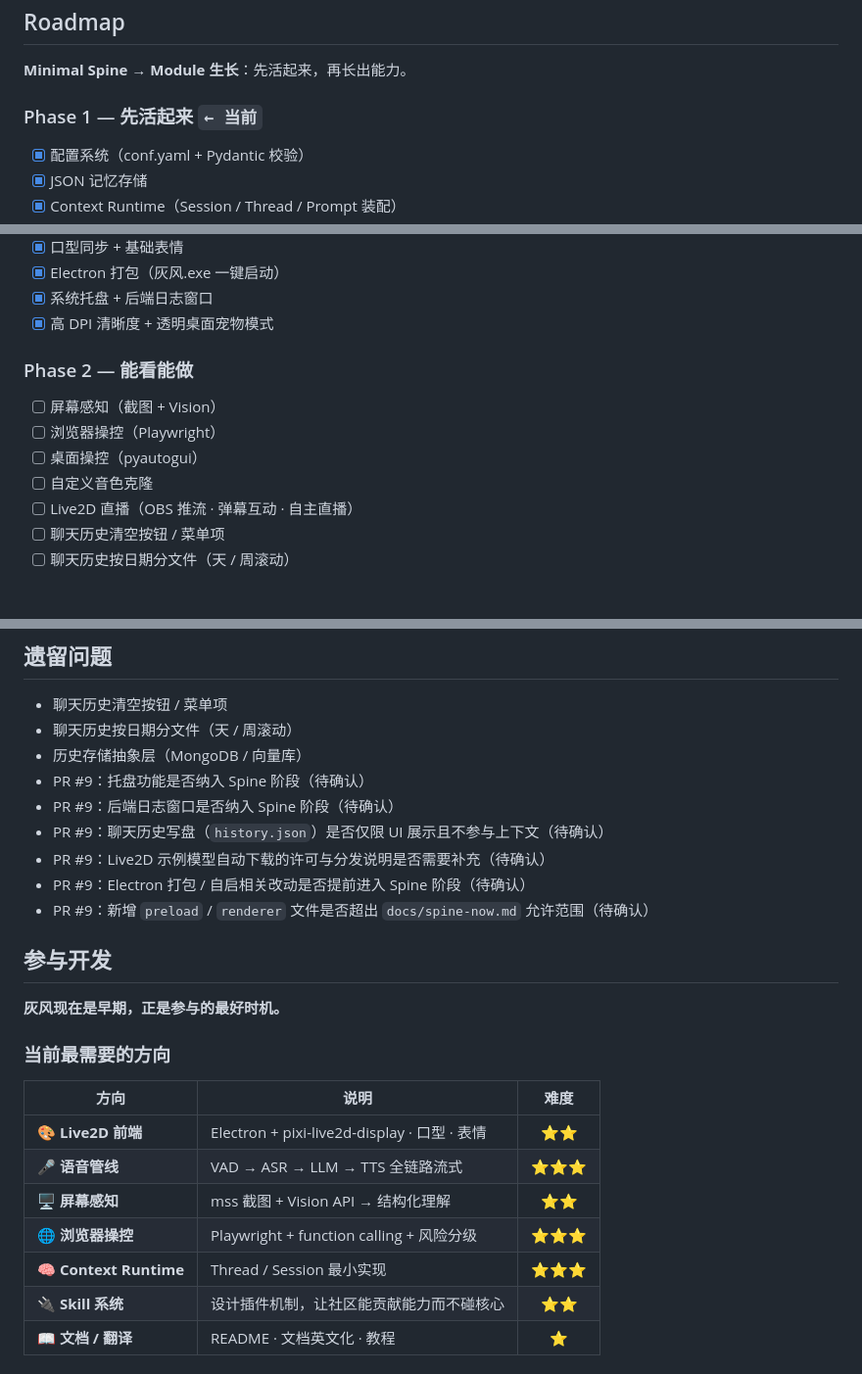
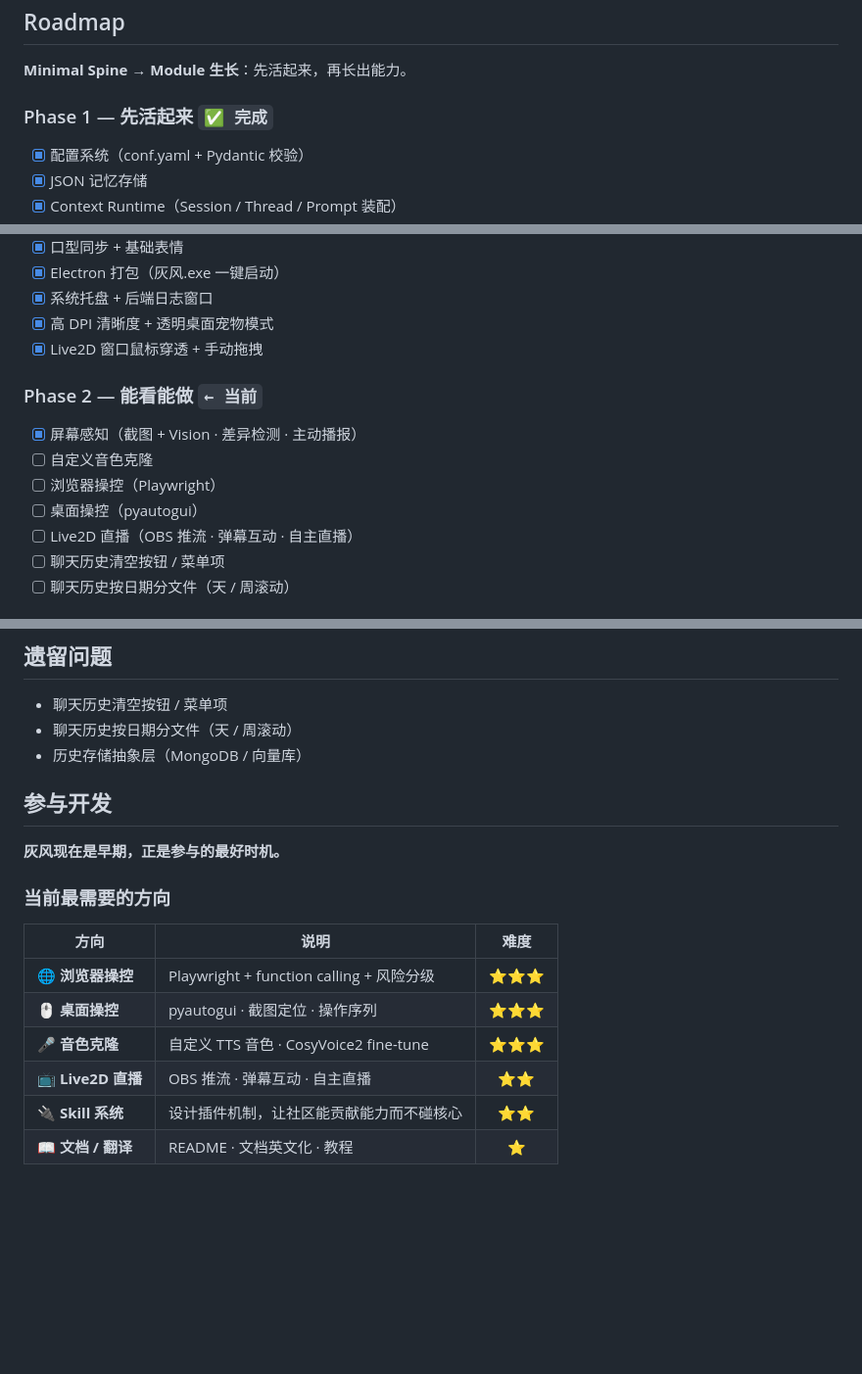
Before and after one commit to zuiho-kai/Greyfield, a Markdown page: README.md, 3 parts joined by grey strips. Shown at 98% size. Drawn GitHub-style; blank space fills up the shorter version.

Commit message:
docs: 更新 README — Phase 1 完成，Phase 2 当前进度，清理过时遗留问题

```diff
--- a/README.md
+++ b/README.md
@@ -194,7 +194,7 @@ cd frontend/desktop && npm start
 
 **Minimal Spine → Module 生长**：先活起来，再长出能力。
 
-### Phase 1 — 先活起来 `← 当前`
+### Phase 1 — 先活起来 `✅ 完成`
 
 - [x] 配置系统（conf.yaml + Pydantic 校验）
 - [x] JSON 记忆存储
@@ -210,13 +210,14 @@ cd frontend/desktop && npm start
 - [x] Electron 打包（灰风.exe 一键启动）
 - [x] 系统托盘 + 后端日志窗口
 - [x] 高 DPI 清晰度 + 透明桌面宠物模式
+- [x] Live2D 窗口鼠标穿透 + 手动拖拽
 
-### Phase 2 — 能看能做
+### Phase 2 — 能看能做 `← 当前`
 
-- [ ] 屏幕感知（截图 + Vision）
+- [x] 屏幕感知（截图 + Vision · 差异检测 · 主动播报）
+- [ ] 自定义音色克隆
 - [ ] 浏览器操控（Playwright）
 - [ ] 桌面操控（pyautogui）
-- [ ] 自定义音色克隆
 - [ ] Live2D 直播（OBS 推流 · 弹幕互动 · 自主直播）
 - [ ] 聊天历史清空按钮 / 菜单项
 - [ ] 聊天历史按日期分文件（天 / 周滚动）
@@ -237,12 +238,6 @@ cd frontend/desktop && npm start
 - 聊天历史清空按钮 / 菜单项
 - 聊天历史按日期分文件（天 / 周滚动）
 - 历史存储抽象层（MongoDB / 向量库）
-- PR #9：托盘功能是否纳入 Spine 阶段（待确认）
-- PR #9：后端日志窗口是否纳入 Spine 阶段（待确认）
-- PR #9：聊天历史写盘（`history.json`）是否仅限 UI 展示且不参与上下文（待确认）
-- PR #9：Live2D 示例模型自动下载的许可与分发说明是否需要补充（待确认）
-- PR #9：Electron 打包 / 自启相关改动是否提前进入 Spine 阶段（待确认）
-- PR #9：新增 `preload` / `renderer` 文件是否超出 `docs/spine-now.md` 允许范围（待确认）
 
 ## 参与开发
 
@@ -252,11 +247,10 @@ cd frontend/desktop && npm start
 
 | 方向 | 说明 | 难度 |
 |------|------|:----:|
-| 🎨 **Live2D 前端** | Electron + pixi-live2d-display · 口型 · 表情 | ⭐⭐ |
-| 🎤 **语音管线** | VAD → ASR → LLM → TTS 全链路流式 | ⭐⭐⭐ |
-| 🖥️ **屏幕感知** | mss 截图 + Vision API → 结构化理解 | ⭐⭐ |
 | 🌐 **浏览器操控** | Playwright + function calling + 风险分级 | ⭐⭐⭐ |
-| 🧠 **Context Runtime** | Thread / Session 最小实现 | ⭐⭐⭐ |
+| 🖱️ **桌面操控** | pyautogui · 截图定位 · 操作序列 | ⭐⭐⭐ |
+| 🎤 **音色克隆** | 自定义 TTS 音色 · CosyVoice2 fine-tune | ⭐⭐⭐ |
+| 📺 **Live2D 直播** | OBS 推流 · 弹幕互动 · 自主直播 | ⭐⭐ |
 | 🔌 **Skill 系统** | 设计插件机制，让社区能贡献能力而不碰核心 | ⭐⭐ |
 | 📖 **文档 / 翻译** | README · 文档英文化 · 教程 | ⭐ |
 
```
